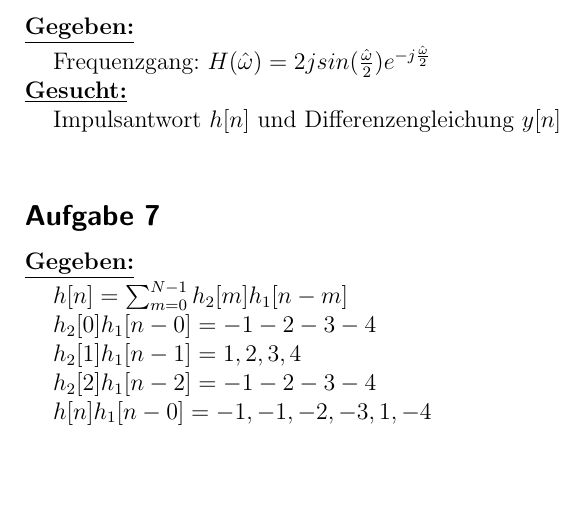
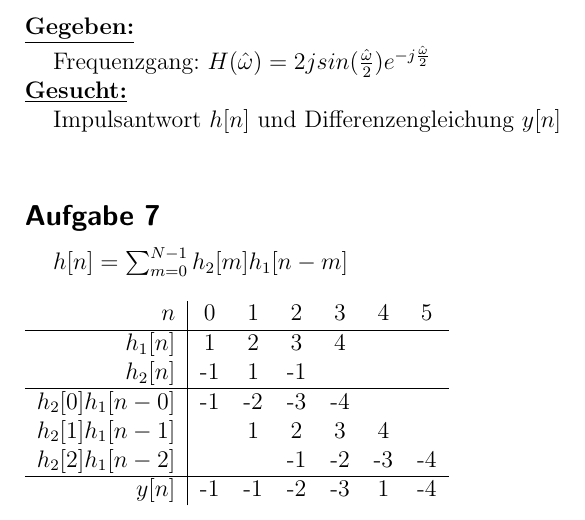
Before and after one commit to newmar/UniA, a LaTeX problem sheet (dsp2/uebung2/Loesung.tex): part of page 2 of 2, cut so that both start at the same text, the shorter picture padded with empty space. Compiled offline with pdfLaTeX.

Commit message:
Tabelle für impulsantwort in Aufgabe 7 hinzugefügt

```diff
--- a/dsp2/uebung2/Loesung.tex
+++ b/dsp2/uebung2/Loesung.tex
@@ -86,11 +86,16 @@ Impulsantwort $h[n]$:\newline
 %TODO Weiter
 
 \subsection*{Aufgabe 7}
-\underline{\textbf{Gegeben:}}\newline
 \hspace*{5mm}$h[n]=\sum_{m=0}^{N-1}h_2[m]h_1[n-m]$\newline
-\hspace*{5mm}$h_2[0]h_1[n-0]={-1 -2 -3 -4}$\newline
-\hspace*{5mm}$h_2[1]h_1[n-1]={1, 2, 3, 4}$\newline
-\hspace*{5mm}$h_2[2]h_1[n-2]={-1 -2 -3 -4}$\newline
-\hspace*{5mm}$h[n]h_1[n-0]={-1, -1, -2, -3, 1, -4}$
+\newline
+\begin{tabular}{r|cccccc}
+$n$ 				&  0  &  1  &  2  & 3   &  4  & 5 \\\hline
+$h_1[n]$			&  1  &  2  &  3  & 4   &     &   \\
+$h_2[n]$			& -1  &  1  & -1  &     &     &   \\\hline
+$h_2[0]h_1[n-0]$	& -1  & -2  & -3  & -4  &     &   \\
+$h_2[1]h_1[n-1]$	&     &  1  &  2  &  3  &  4  &   \\
+$h_2[2]h_1[n-2]$	&     &     & -1  & -2  & -3  & -4\\\hline
+$y[n]$              & -1  & -1  & -2  & -3  &  1  & -4\\
+\end{tabular}
 %TODO Frequenzgang
 \end{document}
```
Also changed, not shown: dsp2/uebung2/Loesung.pdf.
